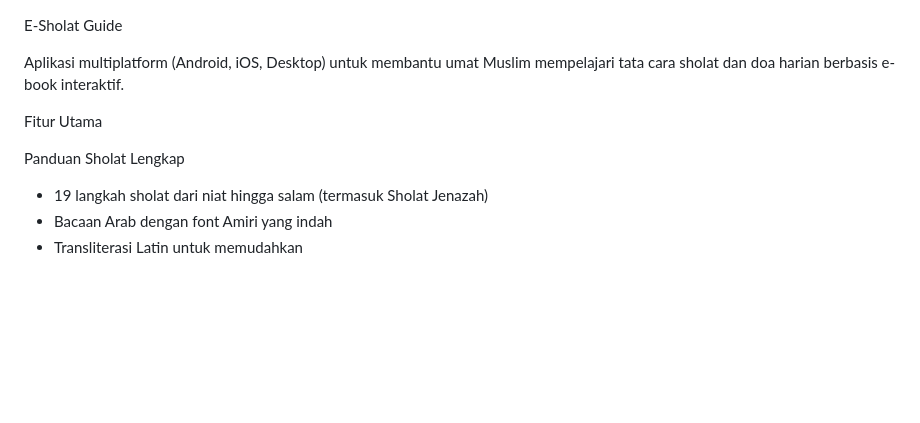
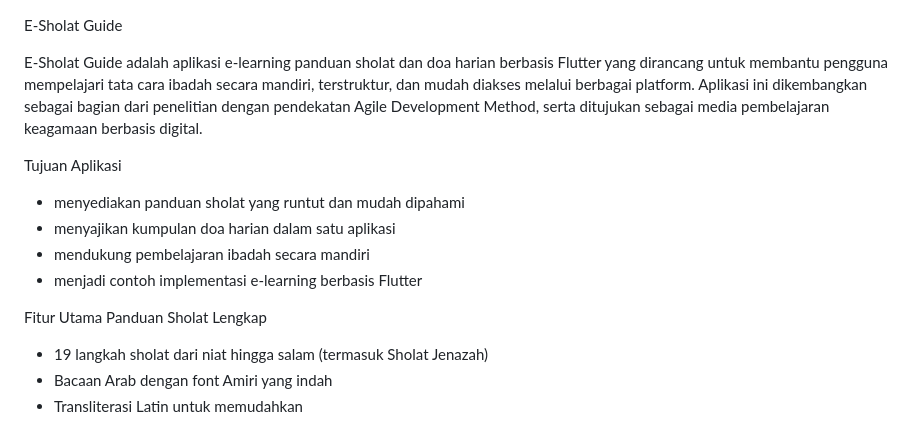
Before and after one commit to muthiadwitaf/panduan_sholat_app, a Markdown page: README.md, the part around the change. Rendered like a GitHub page; blank space fills up the shorter version.

```diff
--- a/README.md
+++ b/README.md
@@ -1,9 +1,17 @@
 E-Sholat Guide
 
-Aplikasi multiplatform (Android, iOS, Desktop) untuk membantu umat Muslim mempelajari tata cara sholat dan doa harian berbasis e-book interaktif.
+E-Sholat Guide adalah aplikasi e-learning panduan sholat dan doa harian berbasis Flutter yang dirancang untuk membantu pengguna mempelajari tata cara ibadah secara mandiri, terstruktur, dan mudah diakses melalui berbagai platform.
+Aplikasi ini dikembangkan sebagai bagian dari penelitian dengan pendekatan Agile Development Method, serta ditujukan sebagai media pembelajaran keagamaan berbasis digital.
+
+
+Tujuan Aplikasi
+- menyediakan panduan sholat yang runtut dan mudah dipahami
+- menyajikan kumpulan doa harian dalam satu aplikasi
+- mendukung pembelajaran ibadah secara mandiri
+- menjadi contoh implementasi e-learning berbasis Flutter
+
 
 Fitur Utama
-
 Panduan Sholat Lengkap
 - 19 langkah sholat dari niat hingga salam (termasuk Sholat Jenazah)
 - Bacaan Arab dengan font Amiri yang indah
```
